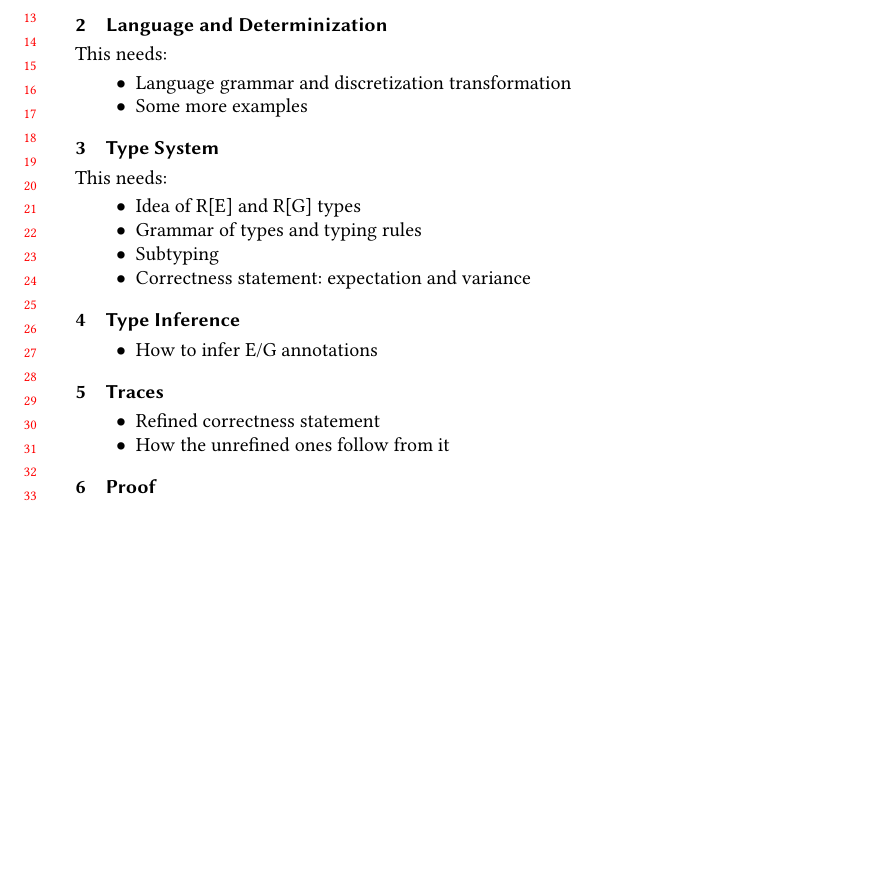
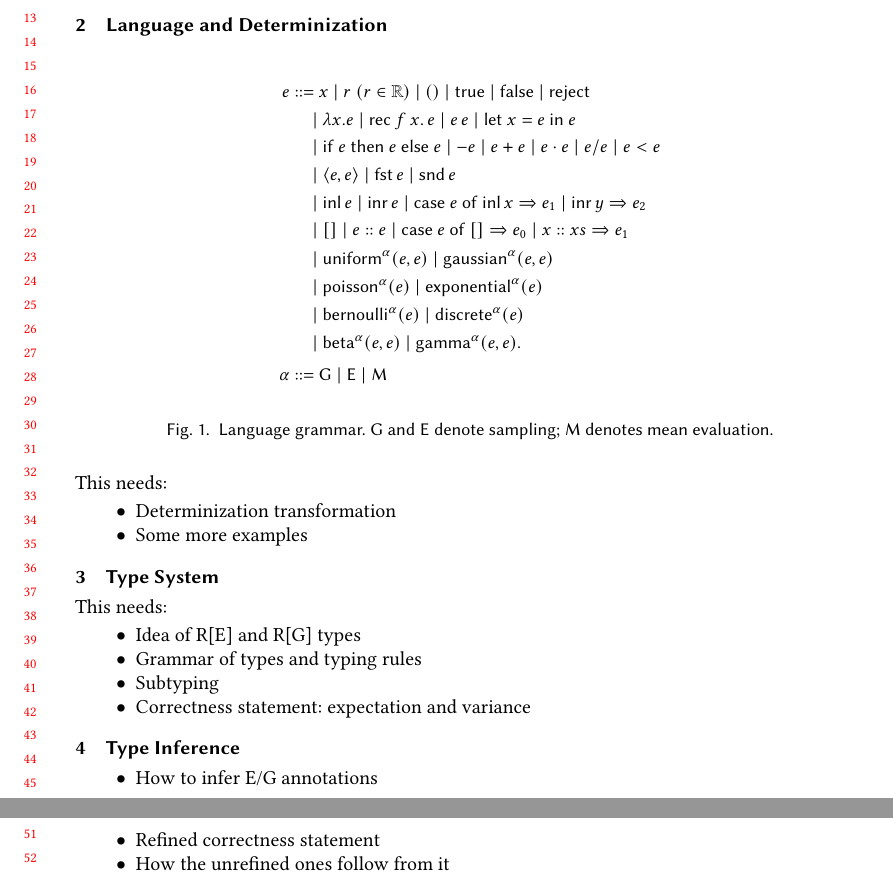
Before and after one commit to julesjacobs/determinize, a LaTeX paper (tex/main.tex, which reads tex/figures/syntax.tex, tex/sections/2_language_and_determinization.tex): part of the page before the commit and two parts of pages 1 and 2 of 2 after it, the two joined at a grey line, cut so that both start at the same text, the shorter picture padded with empty space. Compiled offline with pdfLaTeX.

Commit message:
Add the language grammar
- Include expressions and all eight distribution primitives.
- Use G/E/M annotations and mark real literals inline.

```diff
--- /dev/null
+++ b/tex/figures/syntax.tex
@@ -0,0 +1,22 @@
+% !TeX root = ../main.tex
+\begin{figure}[H]
+\centering
+\small
+\begin{align*}
+ e &::= x\mid r\;(r\in\Real)\mid ()\mid\kw{true}\mid\kw{false}\mid\kw{reject}\\
+   &\quad\mid \lambda x.e\mid\recfn f x e\mid e\,e
+       \mid\letin x e e\\
+   &\quad\mid \ite e e e\mid -e\mid e+e\mid e\cdot e\mid e/e\mid e<e\\
+   &\quad\mid \langle e,e\rangle\mid\kw{fst}\,e\mid\kw{snd}\,e\\
+   &\quad\mid \kw{inl}\,e\mid\kw{inr}\,e\mid\scase e x{e_1}y{e_2}\\
+   &\quad\mid []\mid e::e\mid\lcase e{e_0}x{xs}{e_1}\\
+   &\quad\mid \draw{uniform}\alpha{e,e}\mid\draw{gaussian}\alpha{e,e}\\
+   &\quad\mid \draw{poisson}\alpha e\mid\draw{exponential}\alpha e\\
+   &\quad\mid \draw{bernoulli}\alpha e\mid\draw{discrete}\alpha e\\
+   &\quad\mid \draw{beta}\alpha{e,e}\mid\draw{gamma}\alpha{e,e}.\\[2pt]
+ \alpha &::= \G\mid\E\mid\M
+\end{align*}
+\caption{Language grammar. $\G$ and $\E$ denote sampling; $\M$ denotes mean evaluation.}
+\label{fig:syntax}
+\Description{Expressions include literals, functions and recursion, arithmetic, conditionals, products, sums, lists, rejection, and eight distribution primitives. The G, E, and M annotations are listed below the expressions.}
+\end{figure}
--- a/tex/sections/2_language_and_determinization.tex
+++ b/tex/sections/2_language_and_determinization.tex
@@ -2,8 +2,10 @@
 \section{Language and Determinization}
 \label{sec:language}
 
+\input{figures/syntax}
+
 This needs:
 \begin{itemize}
-    \item Language grammar and discretization transformation
+    \item Determinization transformation
     \item Some more examples
 \end{itemize}
```
Also changed, not shown: tex/FIGURE_PLAN.md (+2 -1 lines).
